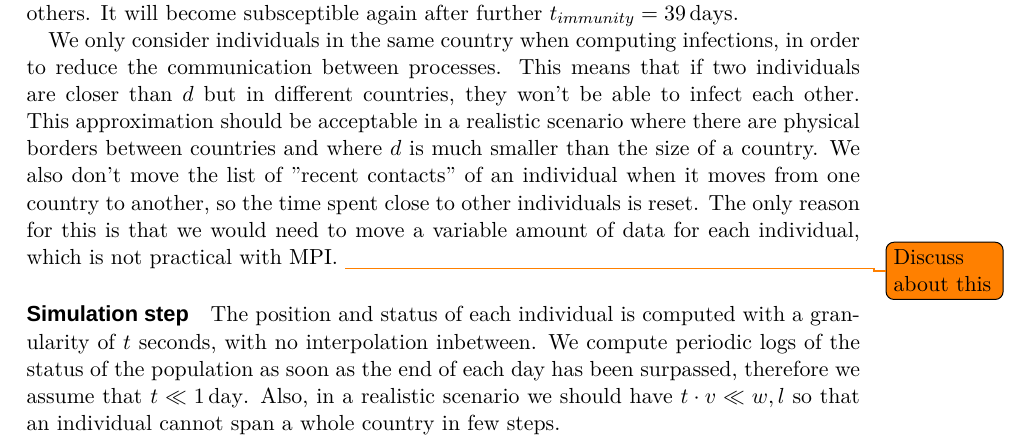
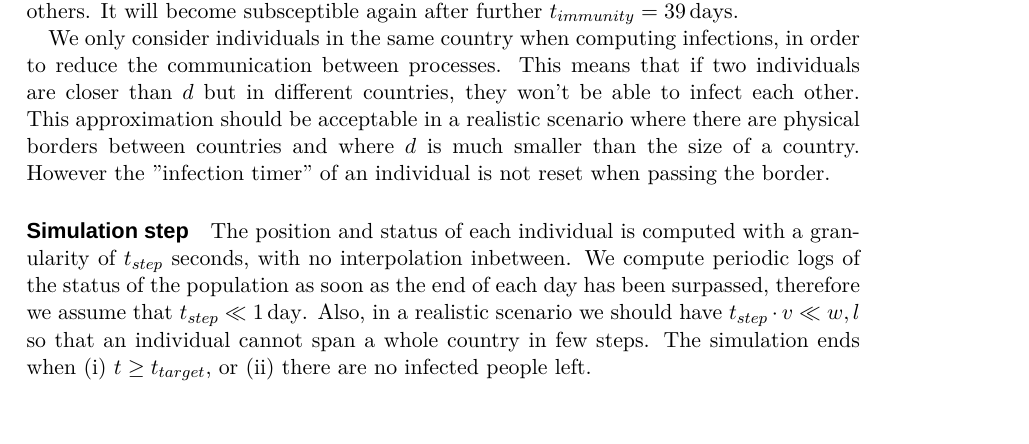
Before and after one commit to fuljo/my-population-infection, a LaTeX document (report/mpi_report.tex, which reads report/sections_report/introduction.tex, report/style_report.sty): part of page 3 of 3, cut so that both start at the same text. Compiled offline with XeLaTeX; a missing font is replaced by an installed copy or a similar font.

Commit message:
[Report] Fix error and improve introduction

```diff
--- a/report/sections_report/introduction.tex
+++ b/report/sections_report/introduction.tex
@@ -73,8 +73,13 @@ The individuals will follow a linear motion with velocity $v$ (given in \si{m/s}
 If a subsceptible individual $i$ spends at least $t_{infection} = \SI{10}{min}$ at a distance $d_{ij}\leq d$ from an infected person $j$ it gets \emph{infected}, too.
 After being infected for $t_{recovery} = \SI{10}{day}$ a person will become \emph{immune}, so it can't be infected or infect others. It will become subsceptible again after further $t_{immunity} = \SI{39}{days}$.
 
-We only consider individuals in the same country when computing infections, in order to reduce the communication between processes. This means that if two individuals are closer than $d$ but in different countries, they won't be able to infect each other. This approximation should be acceptable in a realistic scenario where there are physical borders between countries and where $d$ is much smaller than the size of a country. We also don't move the list of "recent contacts" of an individual when it moves from one country to another, so the time spent close to other individuals is reset. The only reason for this is that we would need to move a variable amount of data for each individual, which is not practical with MPI. \todo{Discuss about this}
+We only consider individuals in the same country when computing infections, in order to reduce the communication between processes. This means that if two individuals are closer than $d$ but in different countries, they won't be able to infect each other. This approximation should be acceptable in a realistic scenario where there are physical borders between countries and where $d$ is much smaller than the size of a country. However the "infection timer" of an individual is not reset when passing the border.
 
 \paragraph{Simulation step}
-The position and status of each individual is computed with a granularity of $t$ seconds, with no interpolation inbetween.
-We compute periodic logs of the status of the population as soon as the end of each day has been surpassed, therefore we assume that $t \ll \SI{1}{day}$. Also, in a realistic scenario we should have $t \cdot v \ll w,l$ so that an individual cannot span a whole country in few steps.
+The position and status of each individual is computed with a granularity of $t_{step}$ seconds, with no interpolation inbetween.
+We compute periodic logs of the status of the population as soon as the end of each day has been surpassed, therefore we assume that $t_{step} \ll \SI{1}{day}$. Also, in a realistic scenario we should have $t_{step} \cdot v \ll w,l$ so that an individual cannot span a whole country in few steps.
+The simulation ends when
+\begin{enumerate*}[label=(\roman*)]
+    \item $t \geq t_{target}$, or
+    \item there are no infected people left
+\end{enumerate*}.
--- a/report/style_report.sty
+++ b/report/style_report.sty
@@ -22,7 +22,7 @@
 \RequirePackage{siunitx}
 \sisetup{range-phrase = \text{--}, detect-weight=true, detect-inline-weight=math}
 
-\RequirePackage{enumitem} % For better lists
+\RequirePackage[inline]{enumitem} % For better lists
 \RequirePackage{subcaption} % Multiple figures at once
 
 \RequirePackage[colorlinks,pdfusetitle]{hyperref}
```
